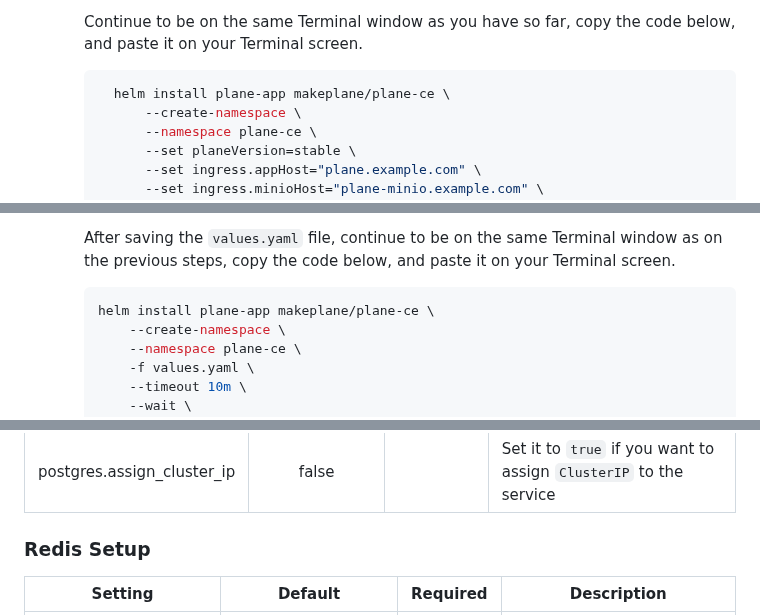
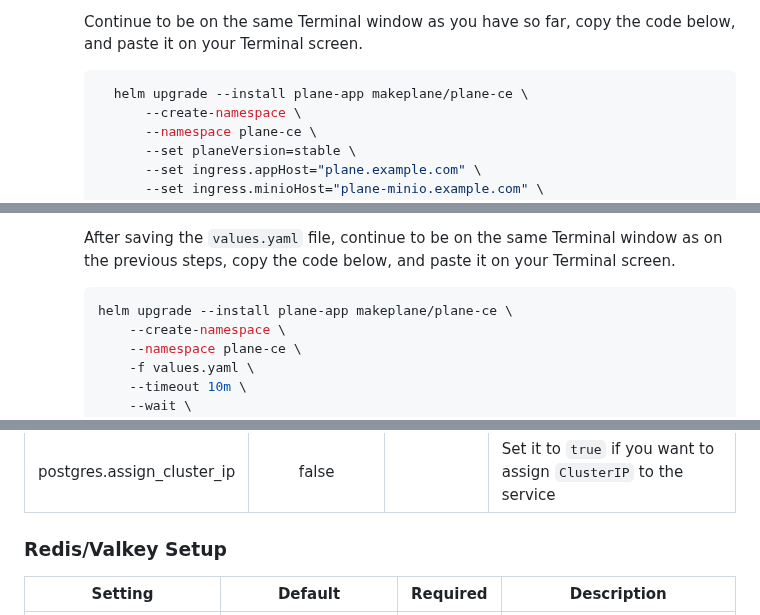
Before and after one commit to makeplane/helm-charts, a Markdown page: charts/plane-ce/README.md, 3 parts joined by grey strips. Rendered like a GitHub page.

````diff
--- a/charts/plane-ce/README.md
+++ b/charts/plane-ce/README.md
@@ -21,7 +21,7 @@
         Continue to be on the same Terminal window as you have so far, copy the code below, and paste it on your Terminal screen.
 
         ```bash
-          helm install plane-app makeplane/plane-ce \
+          helm upgrade --install plane-app makeplane/plane-ce \
               --create-namespace \
               --namespace plane-ce \
               --set planeVersion=stable \
@@ -53,7 +53,7 @@
         After saving the `values.yaml` file, continue to be on the same Terminal window as on the previous steps, copy the code below, and paste it on your Terminal screen.
 
         ```bash
-        helm install plane-app makeplane/plane-ce \
+        helm upgrade --install plane-app makeplane/plane-ce \
             --create-namespace \
             --namespace plane-ce \
             -f values.yaml \
@@ -86,7 +86,7 @@
 | postgres.storageClass | longhorn |  | Creating the persitant volumes for the stateful deployments needs the `storageClass` name. Set the correct value as per your kubernetes cluster configuration. |
 | postgres.assign_cluster_ip | false |  | Set it to `true` if you want to assign `ClusterIP` to the service |
 
-### Redis Setup
+### Redis/Valkey Setup
 
 | Setting | Default | Required | Description |
 |---|:---:|:---:|---|
````
Also changed, not shown: other parts of charts/plane-ce/README.md (+1 -1 lines), charts/plane-enterprise/README.md (+1 -1 lines).
